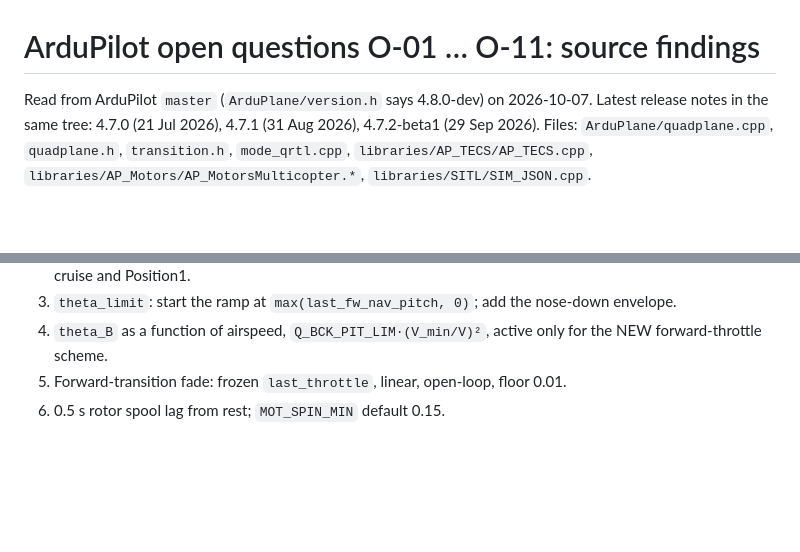
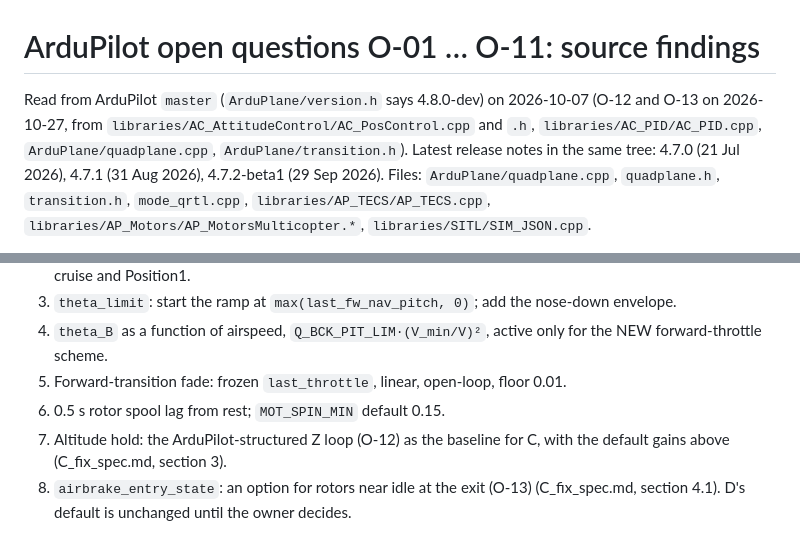
Before and after one commit to harshabose/sagetrans, a Markdown page: docs/ardupilot_open_questions.md, 2 parts joined by grey strips. Drawn GitHub-style; blank space fills up the shorter version.

Commit message:
Docs: C fix spec, ardupilot open questions O-12 and O-13
Co-Authored-By: Claude Sonnet 5.5 <noreply@anthropic.com>
Claude-Session: https://claude.ai/code/session_018QKS75nmeebgQ4roJCLSfM

```diff
--- a/docs/ardupilot_open_questions.md
+++ b/docs/ardupilot_open_questions.md
@@ -1,6 +1,6 @@
 # ArduPilot open questions O-01 … O-11: source findings
 
-Read from ArduPilot `master` (`ArduPlane/version.h` says 4.8.0-dev) on 2026-10-07. Latest release notes in the
+Read from ArduPilot `master` (`ArduPlane/version.h` says 4.8.0-dev) on 2026-10-07 (O-12 and O-13 on 2026-10-27, from `libraries/AC_AttitudeControl/AC_PosControl.cpp` and `.h`, `libraries/AC_PID/AC_PID.cpp`, `ArduPlane/quadplane.cpp`, `ArduPlane/transition.h`). Latest release notes in the
 same tree: 4.7.0 (21 Jul 2026), 4.7.1 (31 Aug 2026), 4.7.2-beta1 (29 Sep 2026).
 Files: `ArduPlane/quadplane.cpp`, `quadplane.h`, `transition.h`, `mode_qrtl.cpp`,
 `libraries/AP_TECS/AP_TECS.cpp`, `libraries/AP_Motors/AP_MotorsMulticopter.*`, `libraries/SITL/SIM_JSON.cpp`.
@@ -29,3 +32,5 @@ Status: ANSWERED = read in source; PARTIAL = structure found, numbers or a branc
 4. `theta_B` as a function of airspeed, `Q_BCK_PIT_LIM·(V_min/V)²`, active only for the NEW forward-throttle scheme.
 5. Forward-transition fade: frozen `last_throttle`, linear, open-loop, floor 0.01.
 6. 0.5 s rotor spool lag from rest; `MOT_SPIN_MIN` default 0.15.
+7. Altitude hold: the ArduPilot-structured Z loop (O-12) as the baseline for C, with the default gains above (C_fix_spec.md, section 3).
+8. `airbrake_entry_state`: an option for rotors near idle at the exit (O-13) (C_fix_spec.md, section 4.1). D's default is unchanged until the owner decides.
```
Also changed, not shown: other parts of docs/ardupilot_open_questions.md (+3 -0 lines), docs/C_fix_spec.md (added, +226 -0 lines).
